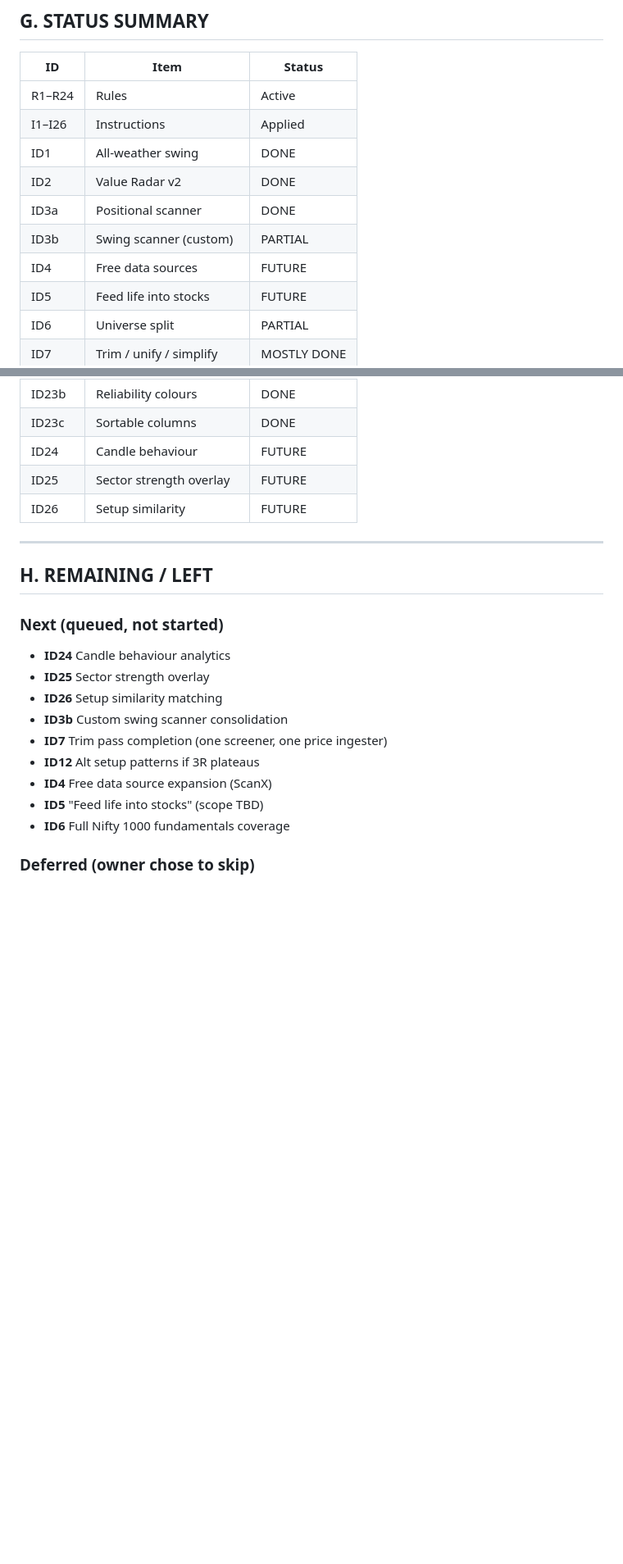
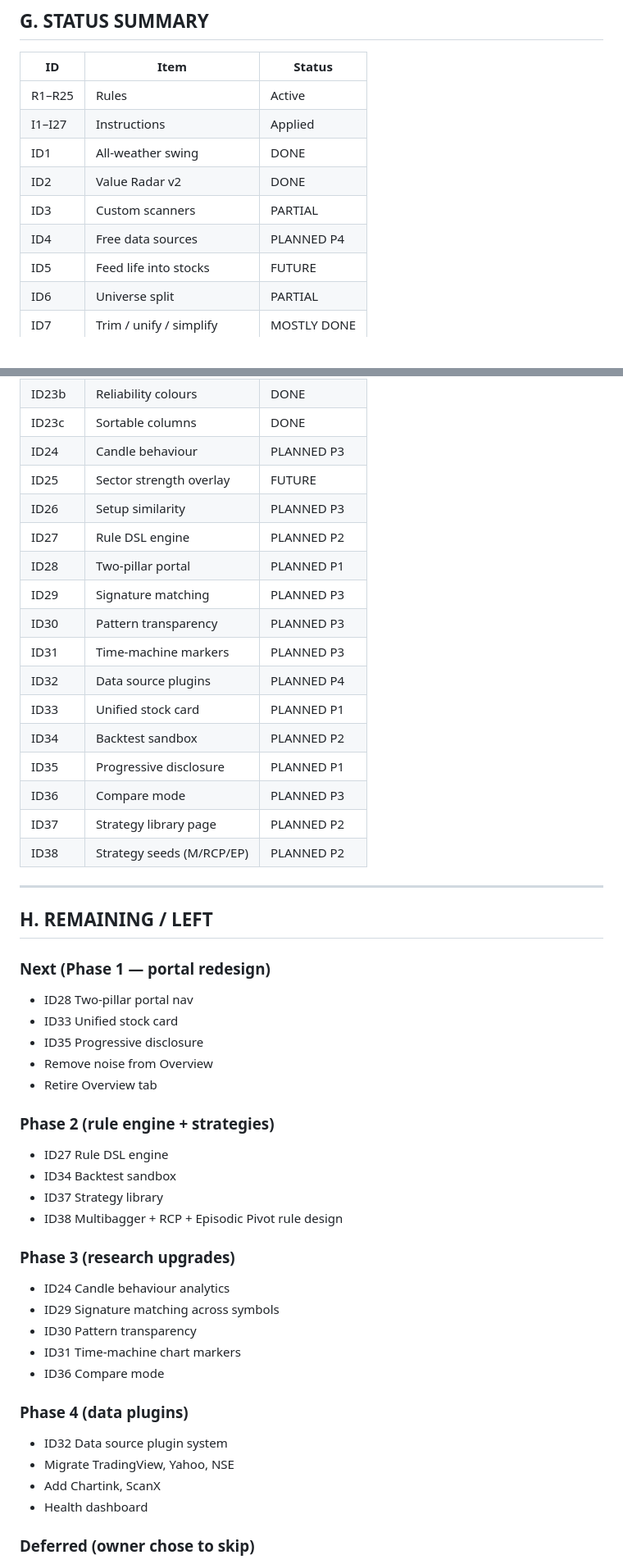
Before and after one commit to ankitchaudhary6886/nse-system, a Markdown page: backlog.md, 2 parts joined by grey strips. Shown at 82% size. Rendered like a GitHub page; blank space fills up the shorter version.

```diff
--- a/backlog.md
+++ b/backlog.md
@@ -227,13 +217,12 @@ by feature distance. Personalised context, not symbol-only.
 
 | ID    | Item                      | Status       |
 |-------|---------------------------|--------------|
-| R1–R24 | Rules                    | Active       |
-| I1–I26 | Instructions             | Applied      |
+| R1–R25 | Rules                    | Active       |
+| I1–I27 | Instructions             | Applied      |
 | ID1   | All-weather swing         | DONE         |
 | ID2   | Value Radar v2            | DONE         |
-| ID3a  | Positional scanner        | DONE         |
-| ID3b  | Swing scanner (custom)    | PARTIAL      |
-| ID4   | Free data sources         | FUTURE       |
+| ID3   | Custom scanners           | PARTIAL      |
+| ID4   | Free data sources         | PLANNED P4   |
 | ID5   | Feed life into stocks     | FUTURE       |
 | ID6   | Universe split            | PARTIAL      |
 | ID7   | Trim / unify / simplify   | MOSTLY DONE  |
@@ -257,24 +246,51 @@ by feature distance. Personalised context, not symbol-only.
 | ID23  | Sector aggregation        | DONE         |
 | ID23b | Reliability colours       | DONE         |
 | ID23c | Sortable columns          | DONE         |
-| ID24  | Candle behaviour          | FUTURE       |
+| ID24  | Candle behaviour          | PLANNED P3   |
 | ID25  | Sector strength overlay   | FUTURE       |
-| ID26  | Setup similarity          | FUTURE       |
+| ID26  | Setup similarity          | PLANNED P3   |
+| ID27  | Rule DSL engine           | PLANNED P2   |
+| ID28  | Two-pillar portal         | PLANNED P1   |
+| ID29  | Signature matching        | PLANNED P3   |
+| ID30  | Pattern transparency      | PLANNED P3   |
+| ID31  | Time-machine markers      | PLANNED P3   |
+| ID32  | Data source plugins       | PLANNED P4   |
+| ID33  | Unified stock card        | PLANNED P1   |
+| ID34  | Backtest sandbox          | PLANNED P2   |
+| ID35  | Progressive disclosure    | PLANNED P1   |
+| ID36  | Compare mode              | PLANNED P3   |
+| ID37  | Strategy library page     | PLANNED P2   |
+| ID38  | Strategy seeds (M/RCP/EP) | PLANNED P2   |
 
 ---
 
 ## H. REMAINING / LEFT
 
-### Next (queued, not started)
-- **ID24** Candle behaviour analytics
-- **ID25** Sector strength overlay
-- **ID26** Setup similarity matching
-- **ID3b** Custom swing scanner consolidation
-- **ID7** Trim pass completion (one screener, one price ingester)
-- **ID12** Alt setup patterns if 3R plateaus
-- **ID4** Free data source expansion (ScanX)
-- **ID5** "Feed life into stocks" (scope TBD)
-- **ID6** Full Nifty 1000 fundamentals coverage
+### Next (Phase 1 — portal redesign)
+- ID28 Two-pillar portal nav
+- ID33 Unified stock card
+- ID35 Progressive disclosure
+- Remove noise from Overview
+- Retire Overview tab
+
+### Phase 2 (rule engine + strategies)
+- ID27 Rule DSL engine
+- ID34 Backtest sandbox
+- ID37 Strategy library
+- ID38 Multibagger + RCP + Episodic Pivot rule design
+
+### Phase 3 (research upgrades)
+- ID24 Candle behaviour analytics
+- ID29 Signature matching across symbols
+- ID30 Pattern transparency
+- ID31 Time-machine chart markers
+- ID36 Compare mode
+
+### Phase 4 (data plugins)
+- ID32 Data source plugin system
+- Migrate TradingView, Yahoo, NSE
+- Add Chartink, ScanX
+- Health dashboard
 
 ### Deferred (owner chose to skip)
 - Settings `.env` / admin creds rotation
```
Also changed, not shown: other parts of backlog.md (+85 -94 lines), PORTAL_REDESIGN.md (added, +184 -0 lines).
